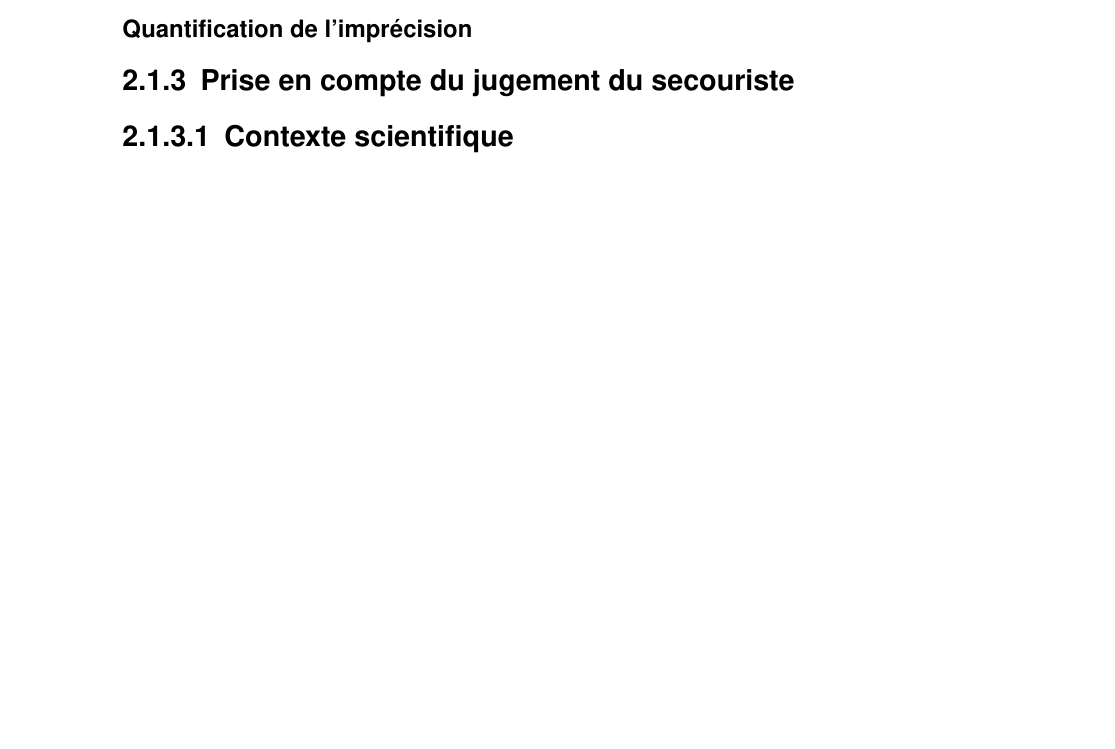
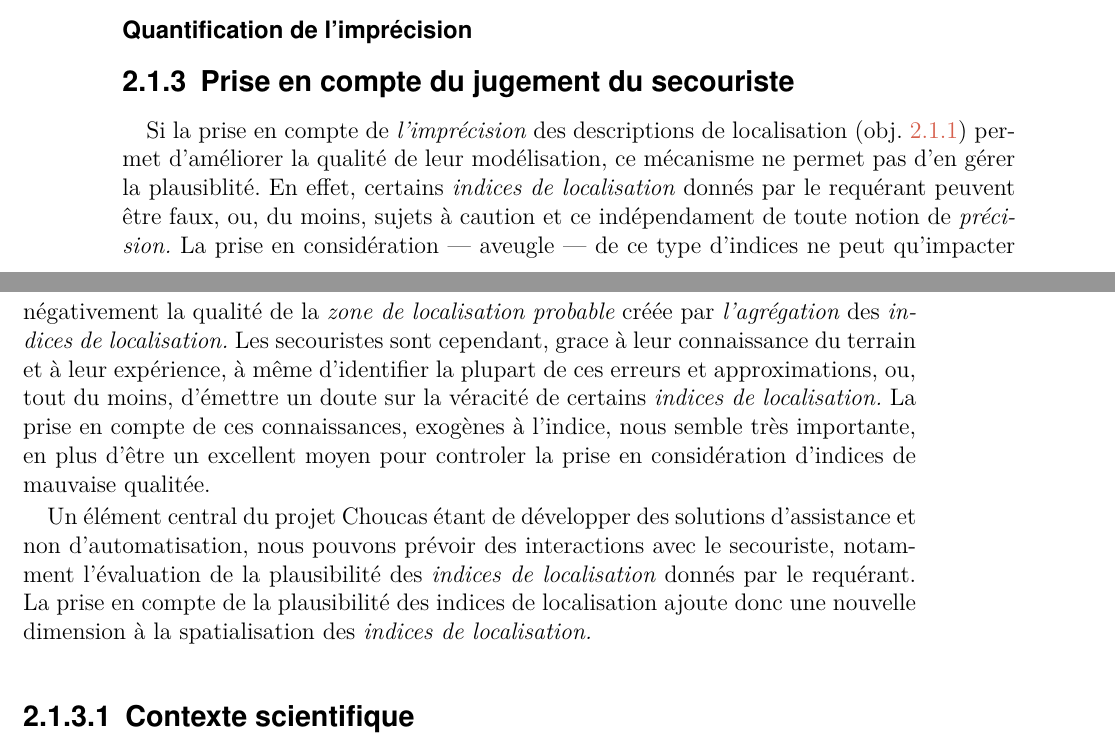
Before and after one commit to MBunel/Manuscrit, a LaTeX book (src/main.tex, which reads src/Corps/Partie1/Chapitre2/Section1/section.tex): part of page 6 of 16 before the commit and two parts of pages 6 and 7 of 16 after it, the two joined at a grey line, cut so that both start at the same text, the shorter picture padded with empty space. Compiled offline with XeLaTeX.

Commit message:
Rédaction

```diff
--- a/src/Corps/Partie1/Chapitre2/Section1/section.tex
+++ b/src/Corps/Partie1/Chapitre2/Section1/section.tex
@@ -199,6 +204,31 @@ Dilo ?
 
 \subsection{Prise en compte du jugement du secouriste}
 \label{subsec:2-1-3}
+
+Si la prise en compte de \emph{l'imprécision} des descriptions de
+localisation (obj. \ref{subsec:2-1-1}) permet d'améliorer la qualité
+de leur modélisation, ce mécanisme ne permet pas d'en gérer la
+plausiblité. En effet, certains \emph{indices de localisation} donnés
+par le requérant peuvent être faux, ou, du moins, sujets à caution et
+ce indépendament de toute notion de \emph{précision.} La prise en
+considération ---~aveugle~--- de ce type d'indices ne peut qu'impacter
+négativement la qualité de la \emph{zone de localisation probable}
+créée par \emph{l'agrégation} des \emph{indices de localisation.} Les
+secouristes sont cependant, grace à leur connaissance du terrain et à
+leur expérience, à même d'identifier la plupart de ces erreurs et
+approximations, ou, tout du moins, d’émettre un doute sur la véracité
+de certains \emph{indices de localisation.} La prise en compte de ces
+connaissances, exogènes à l'indice, nous semble très importante, en
+plus d'être un excellent moyen pour controler la prise en
+considération d'indices de mauvaise qualitée.
+
+Un élément central du projet Choucas étant de développer des solutions
+d'assistance et non d'automatisation, nous pouvons prévoir des
+interactions avec le secouriste, notamment l'évaluation de la
+plausibilité des \emph{indices de localisation} donnés par le
+requérant. La prise en compte de la plausibilité des indices de
+localisation ajoute donc une nouvelle dimension à la spatialisation
+des \emph{indices de localisation.}
 
 \subsubsection{Contexte scientifique}
 
```
Also changed, not shown: src/Corps/Partie1/Chapitre2/Section1/section.tex (15 more changed lines).
